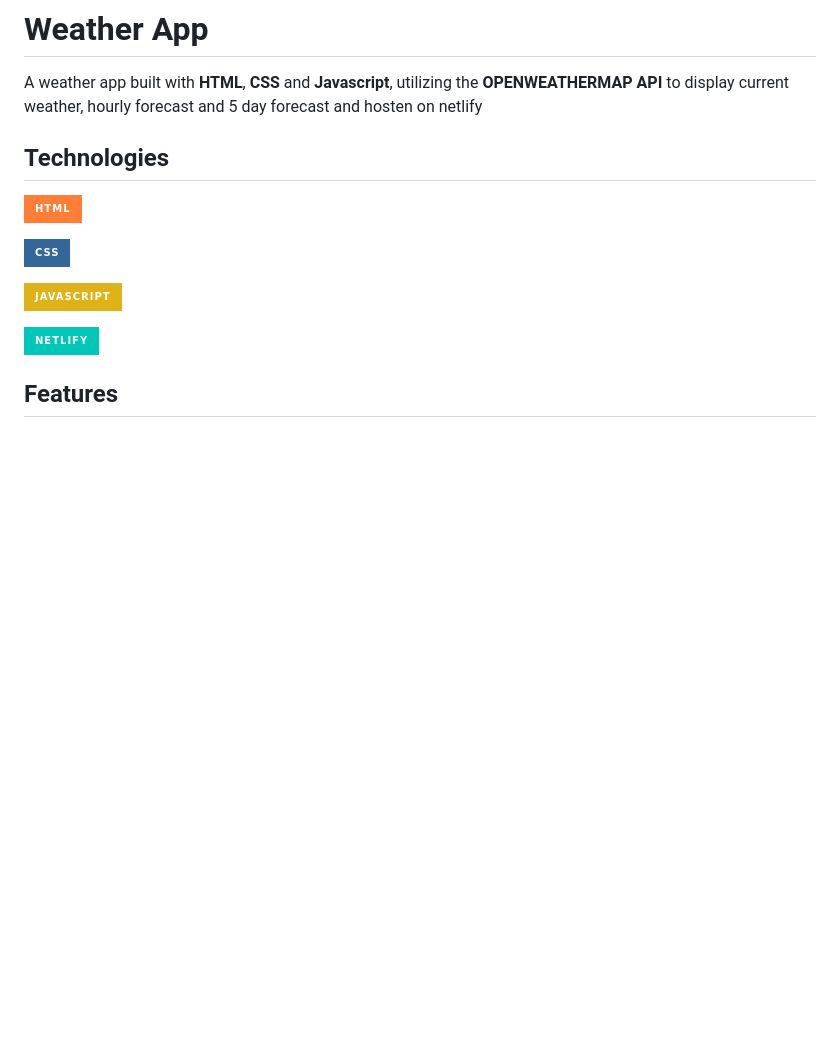
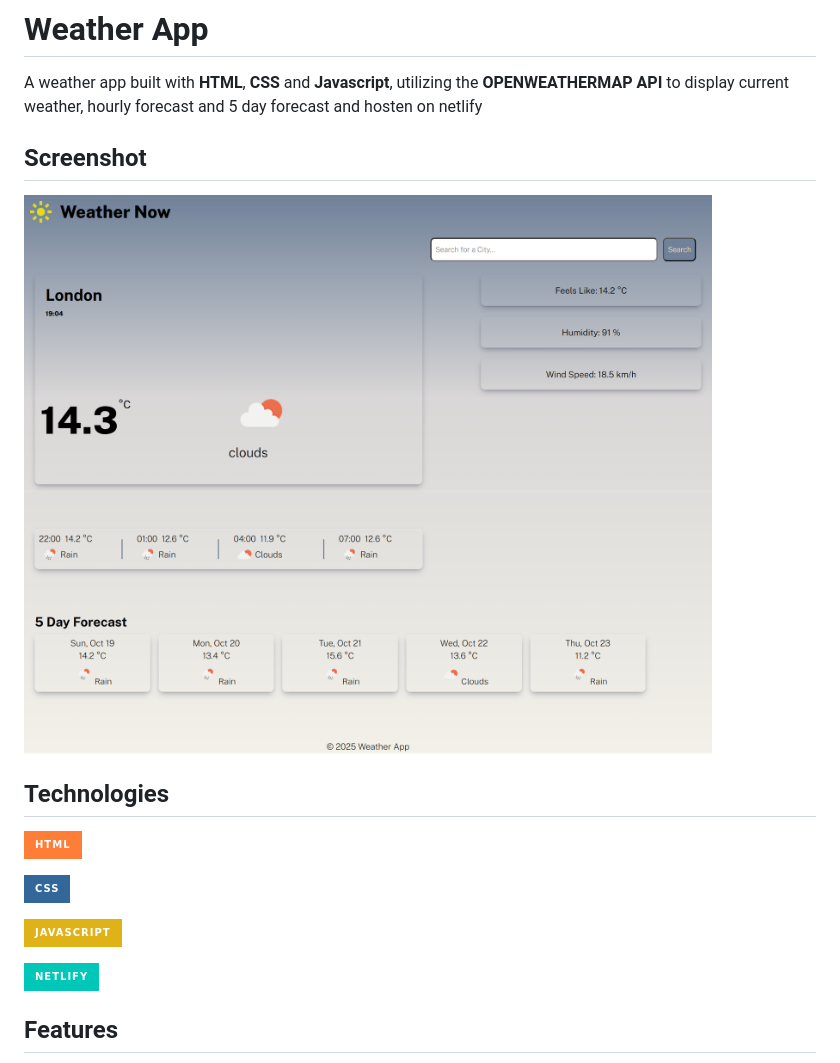
Before and after one commit to Ianmwia/capstone-weather-app, a Markdown page: README.md, the part around the change. Rendered like a GitHub page; pictures changed too: weather-icons/Weather-App-ss.png (added); badges without logos; blank space fills up the shorter version.

Commit message:
adding web screenshot image

```diff
--- a/README.md
+++ b/README.md
@@ -2,6 +2,9 @@
 
 A weather app built with **HTML**, **CSS** and **Javascript**, utilizing the **OPENWEATHERMAP API** to display current weather, hourly forecast and 5 day forecast
 and hosten on netlify
+
+## Screenshot
+<img src='weather-icons/Weather-App-ss.png'>
 
 ## Technologies
 ![Static Badge](https://img.shields.io/badge/Html-orange?style=for-the-badge&logo=html5&logoColor=white&link=https%3A%2F%2Fhtml.com%2F)
```
